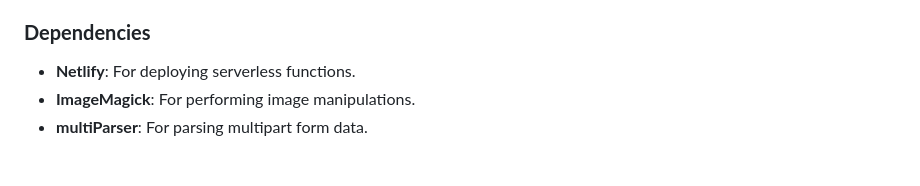
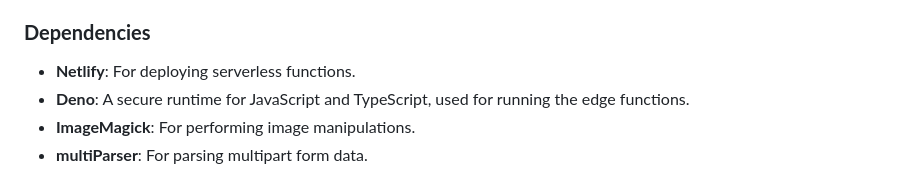
Before and after one commit to samestrin/image-api-netlify-edge, a Markdown page: README.md, the part around the change. Drawn GitHub-style.

```diff
--- a/README.md
+++ b/README.md
@@ -30,6 +30,7 @@ While resource-limited, Netlify provides _1M/month requests_ to edge functions p
 ### **Dependencies**
 
 - **Netlify**: For deploying serverless functions.
+- **Deno**: A secure runtime for JavaScript and TypeScript, used for running the edge functions.
 - **ImageMagick**: For performing image manipulations.
 - **multiParser**: For parsing multipart form data.
 
```
